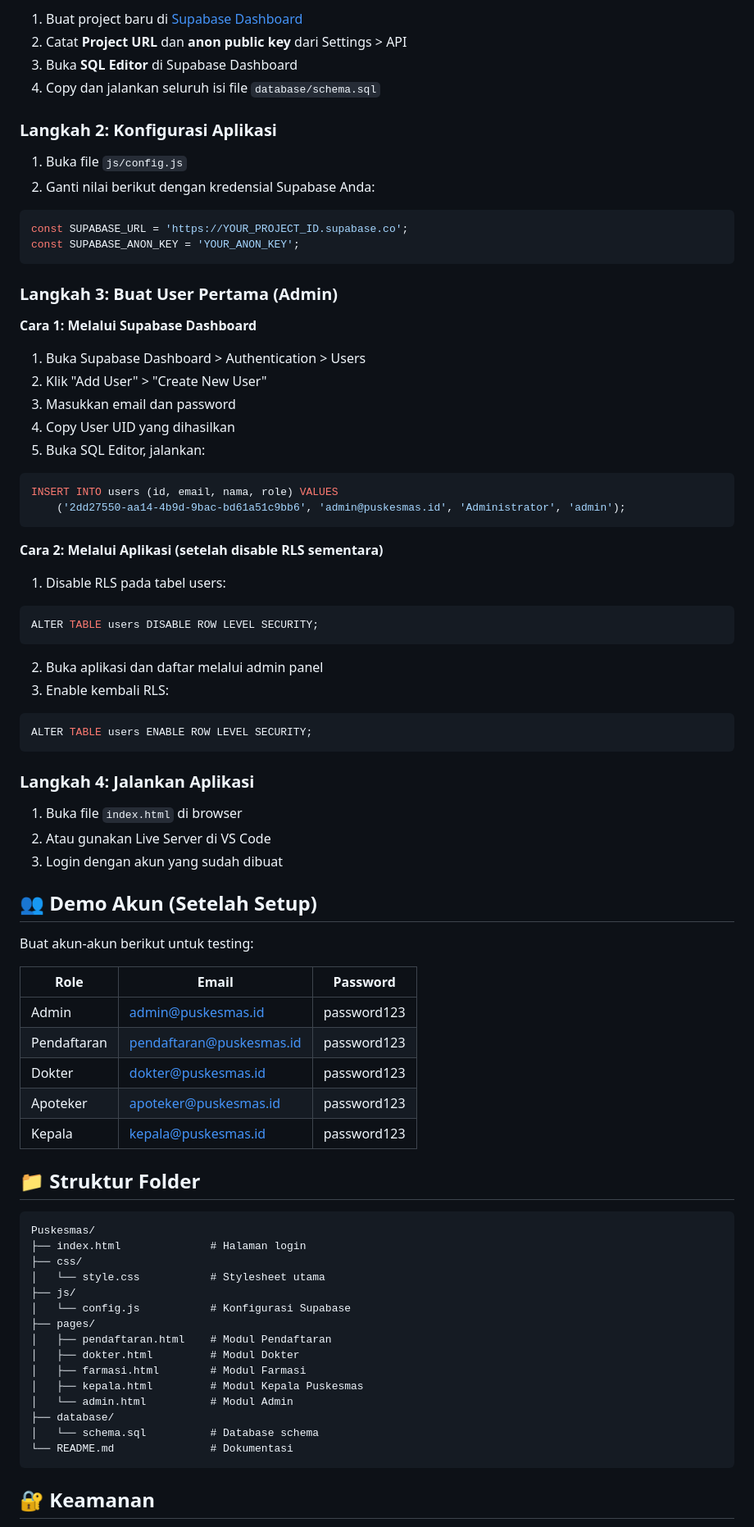
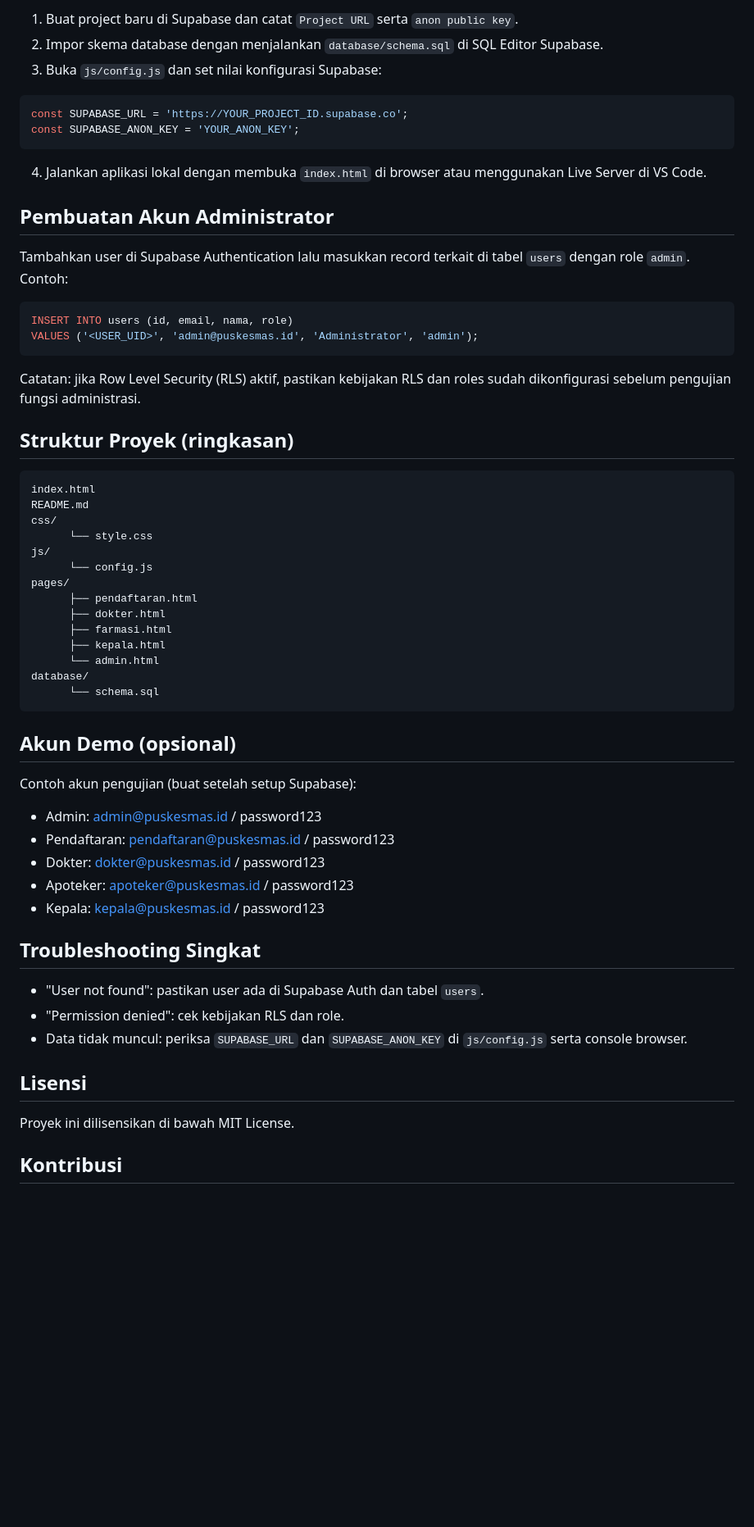
Before and after one commit to Andrian206/Sistem-Puskesmas-Terpadu, a Markdown page: README.md, the part around one of its changes. Shown at 82% size. Rendered like a GitHub page; blank space fills up the shorter version.

Commit message:
docs: Update README.md

````diff
--- a/README.md
+++ b/README.md
@@ -60,81 +41,64 @@ Sistem informasi berbasis web untuk mendigitalkan seluruh alur pelayanan kesehat
 
-1. Buat project baru di [Supabase Dashboard](https://app.supabase.com)
-2. Catat **Project URL** dan **anon public key** dari Settings > API
-3. Buka **SQL Editor** di Supabase Dashboard
-4. Copy dan jalankan seluruh isi file `database/schema.sql`
-
-### Langkah 2: Konfigurasi Aplikasi
-
-1. Buka file `js/config.js`
-2. Ganti nilai berikut dengan kredensial Supabase Anda:
+1. Buat project baru di Supabase dan catat `Project URL` serta `anon public key`.
+2. Impor skema database dengan menjalankan `database/schema.sql` di SQL Editor Supabase.
+3. Buka `js/config.js` dan set nilai konfigurasi Supabase:
 
 ```javascript
 const SUPABASE_URL = 'https://YOUR_PROJECT_ID.supabase.co';
 const SUPABASE_ANON_KEY = 'YOUR_ANON_KEY';
 ```
 
-### Langkah 3: Buat User Pertama (Admin)
+4. Jalankan aplikasi lokal dengan membuka `index.html` di browser atau menggunakan Live Server di VS Code.
 
-**Cara 1: Melalui Supabase Dashboard**
-1. Buka Supabase Dashboard > Authentication > Users
-2. Klik "Add User" > "Create New User"
-3. Masukkan email dan password
-4. Copy User UID yang dihasilkan
-5. Buka SQL Editor, jalankan:
+## Pembuatan Akun Administrator
+
+Tambahkan user di Supabase Authentication lalu masukkan record terkait di tabel `users` dengan role `admin`. Contoh:
 
 ```sql
-INSERT INTO users (id, email, nama, role) VALUES
-    ('2dd27550-aa14-4b9d-9bac-bd61a51c9bb6', 'admin@puskesmas.id', 'Administrator', 'admin');
+INSERT INTO users (id, email, nama, role)
+VALUES ('<USER_UID>', 'admin@puskesmas.id', 'Administrator', 'admin');
 ```
 
-**Cara 2: Melalui Aplikasi (setelah disable RLS sementara)**
-1. Disable RLS pada tabel users:
-```sql
-ALTER TABLE users DISABLE ROW LEVEL SECURITY;
+Catatan: jika Row Level Security (RLS) aktif, pastikan kebijakan RLS dan roles sudah dikonfigurasi sebelum pengujian fungsi administrasi.
+
+## Struktur Proyek (ringkasan)
+
 ```
-2. Buka aplikasi dan daftar melalui admin panel
-3. Enable kembali RLS:
-```sql
-ALTER TABLE users ENABLE ROW LEVEL SECURITY;
+index.html
+README.md
+css/
+      └── style.css
+js/
+      └── config.js
+pages/
+      ├── pendaftaran.html
+      ├── dokter.html
+      ├── farmasi.html
+      ├── kepala.html
+      └── admin.html
+database/
+      └── schema.sql
 ```
 
-### Langkah 4: Jalankan Aplikasi
+## Akun Demo (opsional)
 
-1. Buka file `index.html` di browser
-2. Atau gunakan Live Server di VS Code
-3. Login dengan akun yang sudah dibuat
+Contoh akun pengujian (buat setelah setup Supabase):
 
-## 👥 Demo Akun (Setelah Setup)
+- Admin: admin@puskesmas.id / password123
+- Pendaftaran: pendaftaran@puskesmas.id / password123
+- Dokter: dokter@puskesmas.id / password123
+- Apoteker: apoteker@puskesmas.id / password123
+- Kepala: kepala@puskesmas.id / password123
 
-Buat akun-akun berikut untuk testing:
+## Troubleshooting Singkat
 
-| Role | Email | Password |
-|------|-------|----------|
-| Admin | admin@puskesmas.id | password123 |
-| Pendaftaran | pendaftaran@puskesmas.id | password123 |
-| Dokter | dokter@puskesmas.id | password123 |
-| Apoteker | apoteker@puskesmas.id | password123 |
-| Kepala | kepala@puskesmas.id | password123 |
+- "User not found": pastikan user ada di Supabase Auth dan tabel `users`.
+- "Permission denied": cek kebijakan RLS dan role.
+- Data tidak muncul: periksa `SUPABASE_URL` dan `SUPABASE_ANON_KEY` di `js/config.js` serta console browser.
 
-## 📁 Struktur Folder
+## Lisensi
 
-```
-Puskesmas/
-├── index.html              # Halaman login
-├── css/
-│   └── style.css           # Stylesheet utama
-├── js/
-│   └── config.js           # Konfigurasi Supabase
-├── pages/
-│   ├── pendaftaran.html    # Modul Pendaftaran
-│   ├── dokter.html         # Modul Dokter
-│   ├── farmasi.html        # Modul Farmasi
-│   ├── kepala.html         # Modul Kepala Puskesmas
-│   └── admin.html          # Modul Admin
-├── database/
-│   └── schema.sql          # Database schema
-└── README.md               # Dokumentasi
-```
+Proyek ini dilisensikan di bawah MIT License.
 
-## 🔐 Keamanan
+## Kontribusi
 
````
Also changed, not shown: other parts of README.md (+27 -93 lines).
